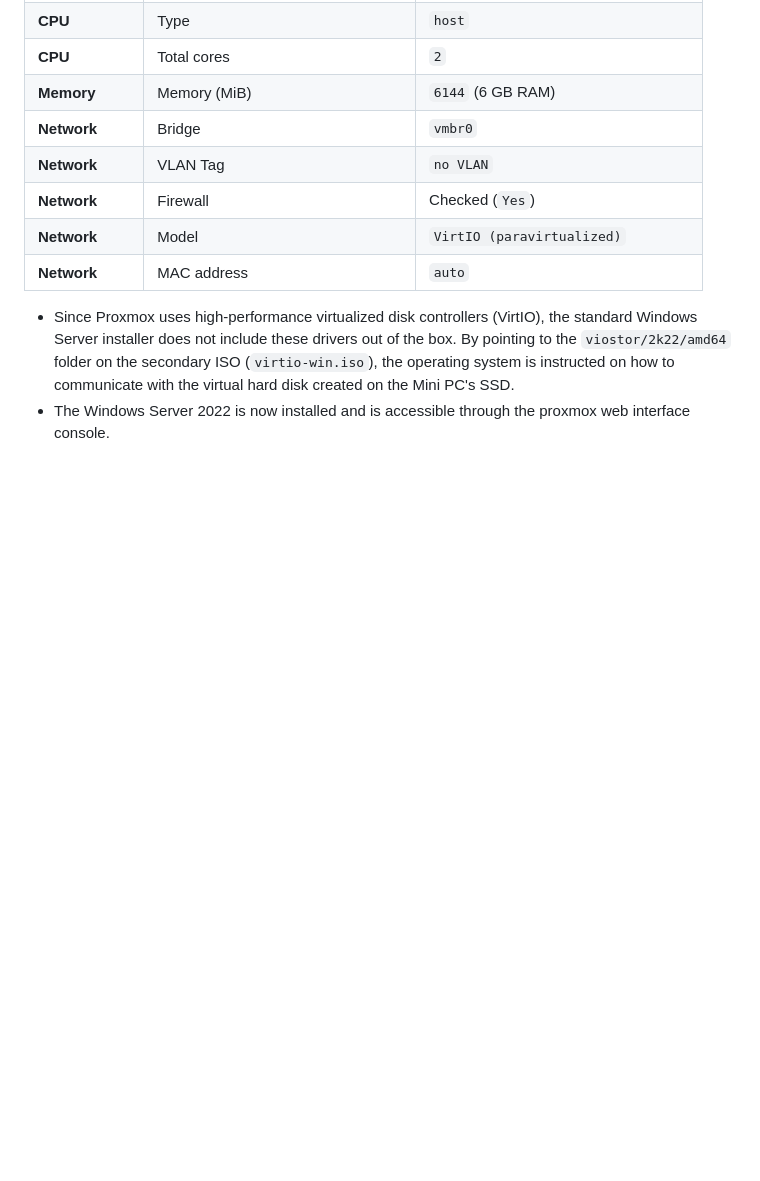
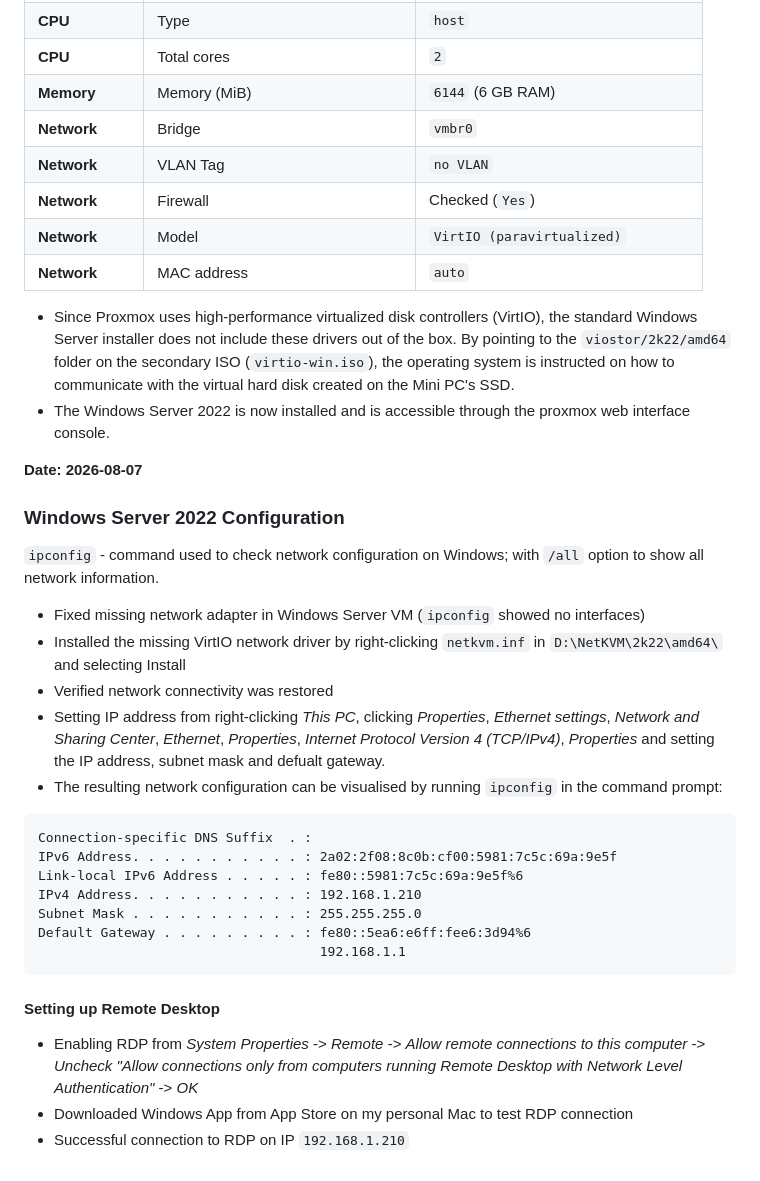
Before and after one commit to lukettoOoO/homelab, a Markdown page: Node-02/README.md, the part around the change. Drawn GitHub-style; blank space fills up the shorter version.

Commit message:
setting up custom ip address and remote desktop for windows server

````diff
--- a/Node-02/README.md
+++ b/Node-02/README.md
@@ -111,3 +111,25 @@ echo "nameserver 1.1.1.1" > /etc/resolv.conf
 
 - Since Proxmox uses high-performance virtualized disk controllers (VirtIO), the standard Windows Server installer does not include these drivers out of the box. By pointing to the `viostor/2k22/amd64` folder on the secondary ISO (`virtio-win.iso`), the operating system is instructed on how to communicate with the virtual hard disk created on the Mini PC's SSD.
 - The Windows Server 2022 is now installed and is accessible through the proxmox web interface console.
+
+**Date: 2026-08-07**
+### Windows Server 2022 Configuration
+`ipconfig` - command used to check network configuration on Windows; with `/all` option to show all network information.
+- Fixed missing network adapter in Windows Server VM (`ipconfig` showed no interfaces)
+- Installed the missing VirtIO network driver by right-clicking `netkvm.inf` in `D:\NetKVM\2k22\amd64\` and selecting Install
+- Verified network connectivity was restored
+- Setting IP address from right-clicking *This PC*, clicking *Properties*, *Ethernet settings*, *Network and Sharing Center*, *Ethernet*, *Properties*, *Internet Protocol Version 4 (TCP/IPv4)*, *Properties* and setting the IP address, subnet mask and defualt gateway.
+- The resulting network configuration can be visualised by running `ipconfig` in the command prompt:
+```text
+Connection-specific DNS Suffix  . :
+IPv6 Address. . . . . . . . . . . : 2a02:2f08:8c0b:cf00:5981:7c5c:69a:9e5f
+Link-local IPv6 Address . . . . . : fe80::5981:7c5c:69a:9e5f%6
+IPv4 Address. . . . . . . . . . . : 192.168.1.210
+Subnet Mask . . . . . . . . . . . : 255.255.255.0
+Default Gateway . . . . . . . . . : fe80::5ea6:e6ff:fee6:3d94%6
+                                    192.168.1.1
+```
+#### Setting up Remote Desktop
+- Enabling RDP from *System Properties* -> *Remote* -> *Allow remote connections to this computer* -> *Uncheck "Allow connections only from computers running Remote Desktop with Network Level Authentication"* -> *OK*
+- Downloaded Windows App from App Store on my personal Mac to test RDP connection
+- Successful connection to RDP on IP `192.168.1.210`
````
